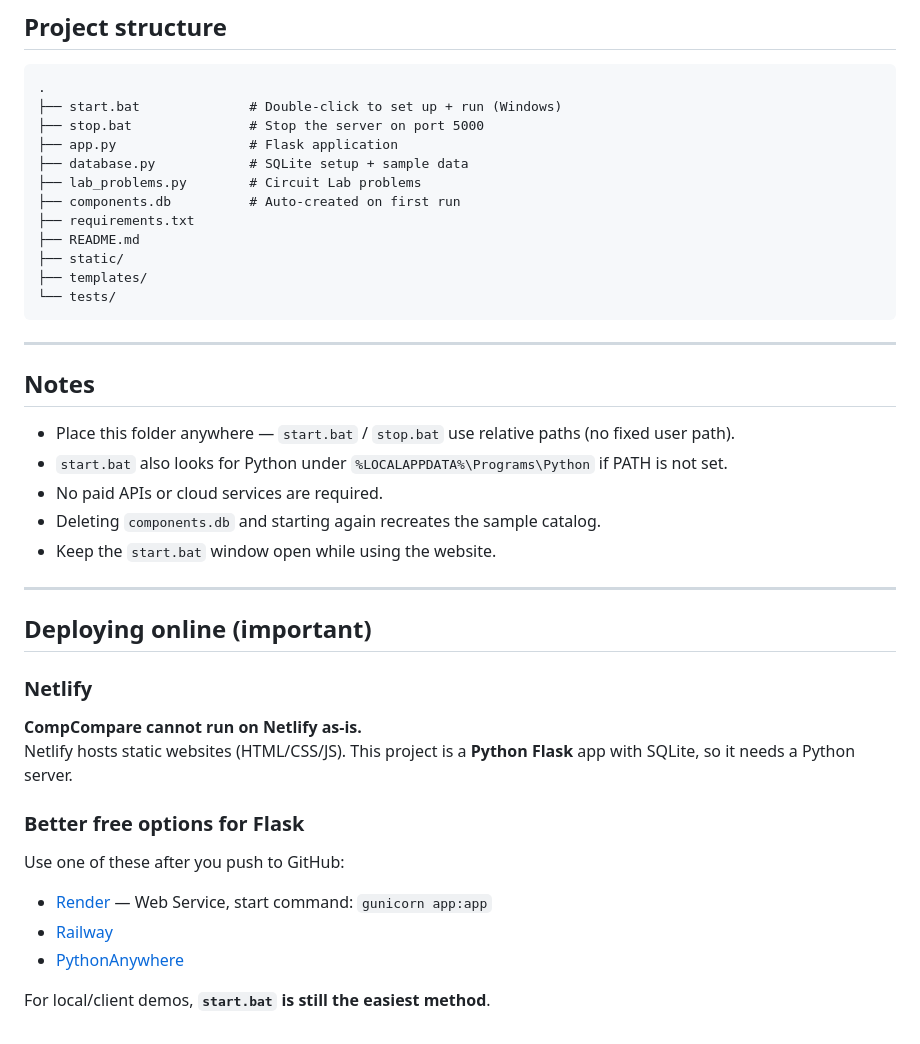
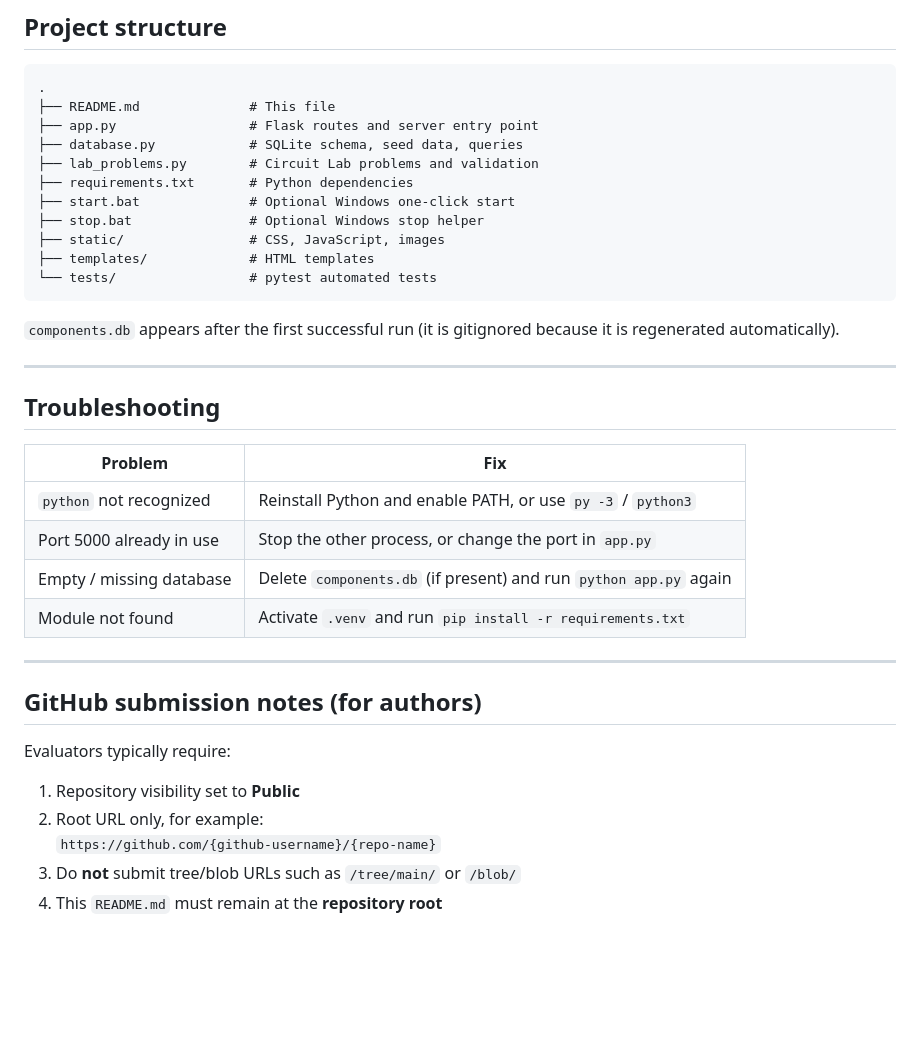
Before and after one commit to Prasanna2749/CompCompare, a Markdown page: README.md, the part around one of its changes. GitHub-like rendering; blank space fills up the shorter version.

````diff
--- a/README.md
+++ b/README.md
@@ -78,41 +160,39 @@ Then open **http://127.0.0.1:5000**
 
 ```text
 .
-├── start.bat              # Double-click to set up + run (Windows)
-├── stop.bat               # Stop the server on port 5000
-├── app.py                 # Flask application
-├── database.py            # SQLite setup + sample data
-├── lab_problems.py        # Circuit Lab problems
-├── components.db          # Auto-created on first run
-├── requirements.txt
-├── README.md
-├── static/
-├── templates/
-└── tests/
+├── README.md              # This file
+├── app.py                 # Flask routes and server entry point
+├── database.py            # SQLite schema, seed data, queries
+├── lab_problems.py        # Circuit Lab problems and validation
+├── requirements.txt       # Python dependencies
+├── start.bat              # Optional Windows one-click start
+├── stop.bat               # Optional Windows stop helper
+├── static/                # CSS, JavaScript, images
+├── templates/             # HTML templates
+└── tests/                 # pytest automated tests
 ```
+
+`components.db` appears after the first successful run (it is gitignored because it is regenerated automatically).
 
 ---
 
-## Notes
+## Troubleshooting
 
-- Place this folder anywhere — `start.bat` / `stop.bat` use relative paths (no fixed user path).
-- `start.bat` also looks for Python under `%LOCALAPPDATA%\Programs\Python` if PATH is not set.
-- No paid APIs or cloud services are required.
-- Deleting `components.db` and starting again recreates the sample catalog.
-- Keep the `start.bat` window open while using the website.
+| Problem | Fix |
+|---------|-----|
+| `python` not recognized | Reinstall Python and enable PATH, or use `py -3` / `python3` |
+| Port 5000 already in use | Stop the other process, or change the port in `app.py` |
+| Empty / missing database | Delete `components.db` (if present) and run `python app.py` again |
+| Module not found | Activate `.venv` and run `pip install -r requirements.txt` |
 
 ---
 
-## Deploying online (important)
+## GitHub submission notes (for authors)
 
-### Netlify
-**CompCompare cannot run on Netlify as-is.**
-Netlify hosts static websites (HTML/CSS/JS). This project is a **Python Flask** app with SQLite, so it needs a Python server.
+Evaluators typically require:
 
-### Better free options for Flask
-Use one of these after you push to GitHub:
-- [Render](https://render.com) — Web Service, start command: `gunicorn app:app`
-- [Railway](https://railway.app)
-- [PythonAnywhere](https://www.pythonanywhere.com)
-
-For local/client demos, **`start.bat` is still the easiest method**.
+1. Repository visibility set to **Public**
+2. Root URL only, for example:
+   `https://github.com/{github-username}/{repo-name}`
+3. Do **not** submit tree/blob URLs such as `/tree/main/` or `/blob/`
+4. This `README.md` must remain at the **repository root**
````
Also changed, not shown: other parts of README.md (+126 -44 lines).
